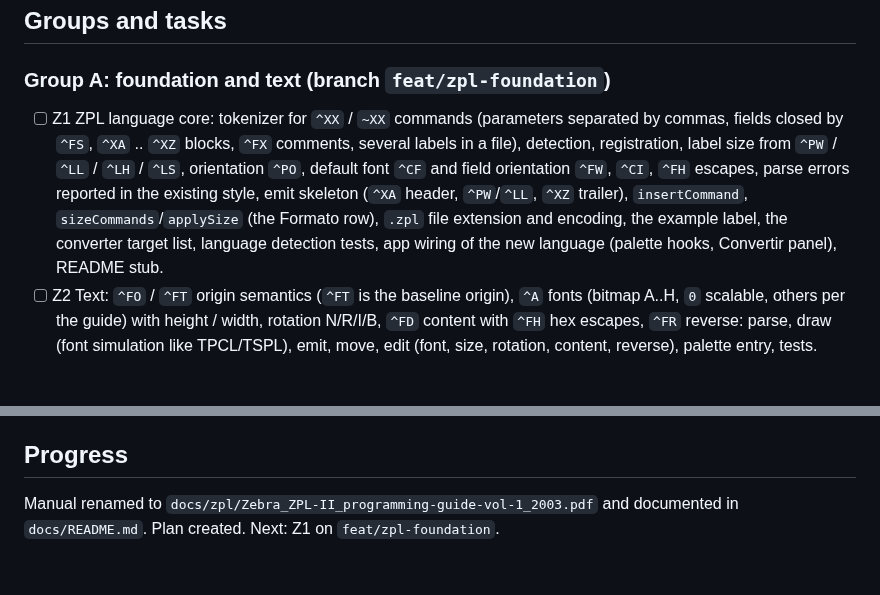
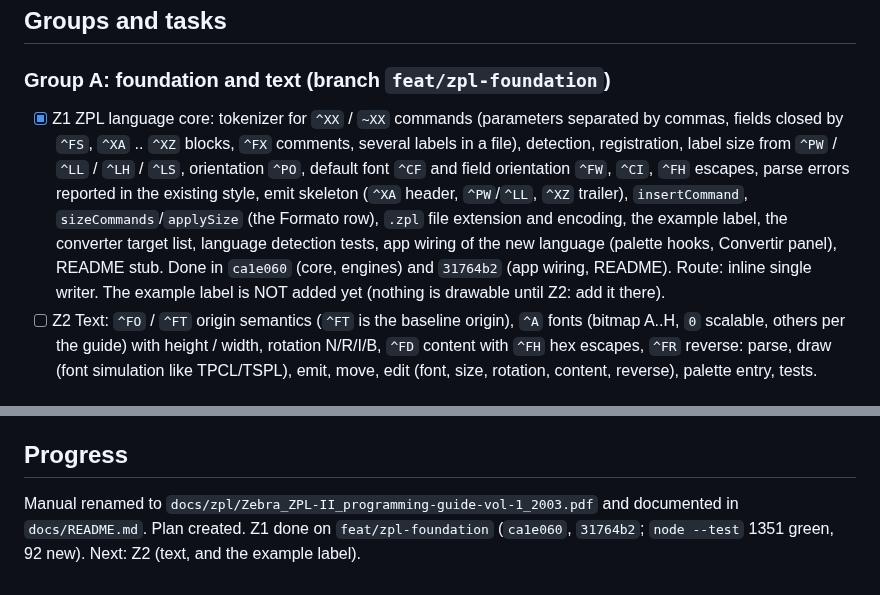
Before and after one commit to danielvl1982/PrintBridge, a Markdown page: odd/tasks/zpl-support.md, 2 parts joined by grey strips. Drawn GitHub-style.

Commit message:
docs: record the ZPL core commits (Z1)

```diff
--- a/odd/tasks/zpl-support.md
+++ b/odd/tasks/zpl-support.md
@@ -16,11 +16,12 @@ and conversion to and from TPCL and TSPL ("Convertir a…"). Reference: `docs/zp
 
 ## Groups and tasks
 ### Group A: foundation and text (branch `feat/zpl-foundation`)
-- [ ] Z1 ZPL language core: tokenizer for `^XX` / `~XX` commands (parameters separated by commas, fields closed by `^FS`, `^XA` .. `^XZ` blocks, `^FX` comments, several labels in a
+- [x] Z1 ZPL language core: tokenizer for `^XX` / `~XX` commands (parameters separated by commas, fields closed by `^FS`, `^XA` .. `^XZ` blocks, `^FX` comments, several labels in a
       file), detection, registration, label size from `^PW` / `^LL` / `^LH` / `^LS`, orientation `^PO`, default font `^CF` and field orientation `^FW`, `^CI`, `^FH`
       escapes, parse errors reported in the existing style, emit skeleton (`^XA` header, `^PW`/`^LL`, `^XZ` trailer), `insertCommand`, `sizeCommands`/`applySize`
       (the Formato row), `.zpl` file extension and encoding, the example label, the converter target list, language detection tests, app wiring of the new language
       (palette hooks, Convertir panel), README stub.
+      Done in `ca1e060` (core, engines) and `31764b2` (app wiring, README). Route: inline single writer. The example label is NOT added yet (nothing is drawable until Z2: add it there).
 - [ ] Z2 Text: `^FO` / `^FT` origin semantics (`^FT` is the baseline origin), `^A` fonts (bitmap A..H, `0` scalable, others per the guide) with height / width, rotation N/R/I/B,
       `^FD` content with `^FH` hex escapes, `^FR` reverse: parse, draw (font simulation like TPCL/TSPL), emit, move, edit (font, size, rotation, content, reverse), palette entry, tests.
 
@@ -54,4 +55,4 @@ Each task round-trips parse -> emit -> parse, keeps unrelated commands untouched
 `node --test` after each task. Chrome check by the assistant after each group (puppeteer-core outside the repo); user checks with real labels and a Zebra printer when available.
 
 ## Progress
-Manual renamed to `docs/zpl/Zebra_ZPL-II_programming-guide-vol-1_2003.pdf` and documented in `docs/README.md`. Plan created. Next: Z1 on `feat/zpl-foundation`.
+Manual renamed to `docs/zpl/Zebra_ZPL-II_programming-guide-vol-1_2003.pdf` and documented in `docs/README.md`. Plan created. Z1 done on `feat/zpl-foundation` (`ca1e060`, `31764b2`; `node --test` 1351 green, 92 new). Next: Z2 (text, and the example label).
```
